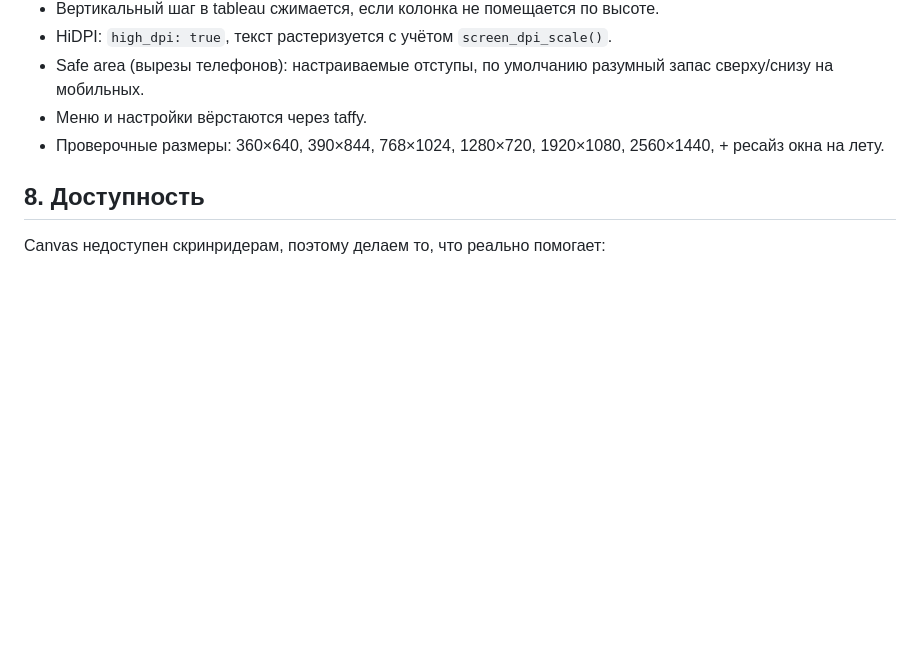
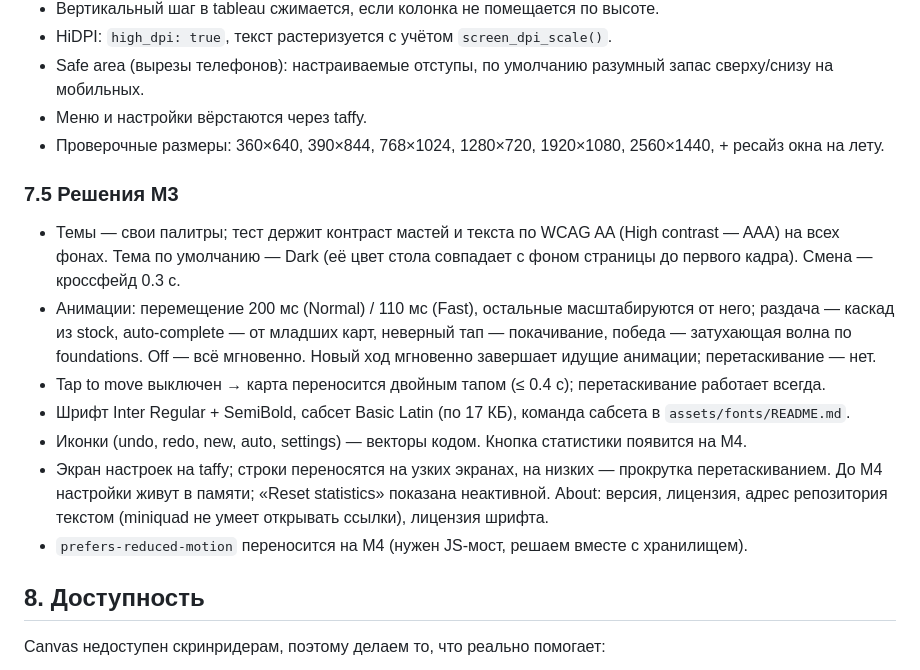
Before and after one commit to NiKuma0/solitaire, a Markdown page: SPEC.md, the part around the change. GitHub-like rendering; blank space fills up the shorter version.

Commit message:
docs(spec): record M3 decisions
Co-Authored-By: Claude Opus 5.5 <noreply@anthropic.com>

```diff
--- a/SPEC.md
+++ b/SPEC.md
@@ -223,6 +223,20 @@ solitaire/
 - Меню и настройки вёрстаются через taffy.
 - Проверочные размеры: 360×640, 390×844, 768×1024, 1280×720, 1920×1080, 2560×1440, + ресайз окна на лету.
 
+### 7.5 Решения M3
+- Темы — свои палитры; тест держит контраст мастей и текста по WCAG AA (High contrast — AAA) на всех фонах.
+  Тема по умолчанию — Dark (её цвет стола совпадает с фоном страницы до первого кадра). Смена — кроссфейд 0.3 с.
+- Анимации: перемещение 200 мс (Normal) / 110 мс (Fast), остальные масштабируются от него;
+  раздача — каскад из stock, auto-complete — от младших карт, неверный тап — покачивание, победа — затухающая
+  волна по foundations. Off — всё мгновенно. Новый ход мгновенно завершает идущие анимации; перетаскивание — нет.
+- Tap to move выключен → карта переносится двойным тапом (≤ 0.4 с); перетаскивание работает всегда.
+- Шрифт Inter Regular + SemiBold, сабсет Basic Latin (по 17 КБ), команда сабсета в `assets/fonts/README.md`.
+- Иконки (undo, redo, new, auto, settings) — векторы кодом. Кнопка статистики появится на M4.
+- Экран настроек на taffy; строки переносятся на узких экранах, на низких — прокрутка перетаскиванием.
+  До M4 настройки живут в памяти; «Reset statistics» показана неактивной. About: версия, лицензия,
+  адрес репозитория текстом (miniquad не умеет открывать ссылки), лицензия шрифта.
+- `prefers-reduced-motion` переносится на M4 (нужен JS-мост, решаем вместе с хранилищем).
+
 ## 8. Доступность
 Canvas недоступен скринридерам, поэтому делаем то, что реально помогает:
 - **High contrast** тема.
```
